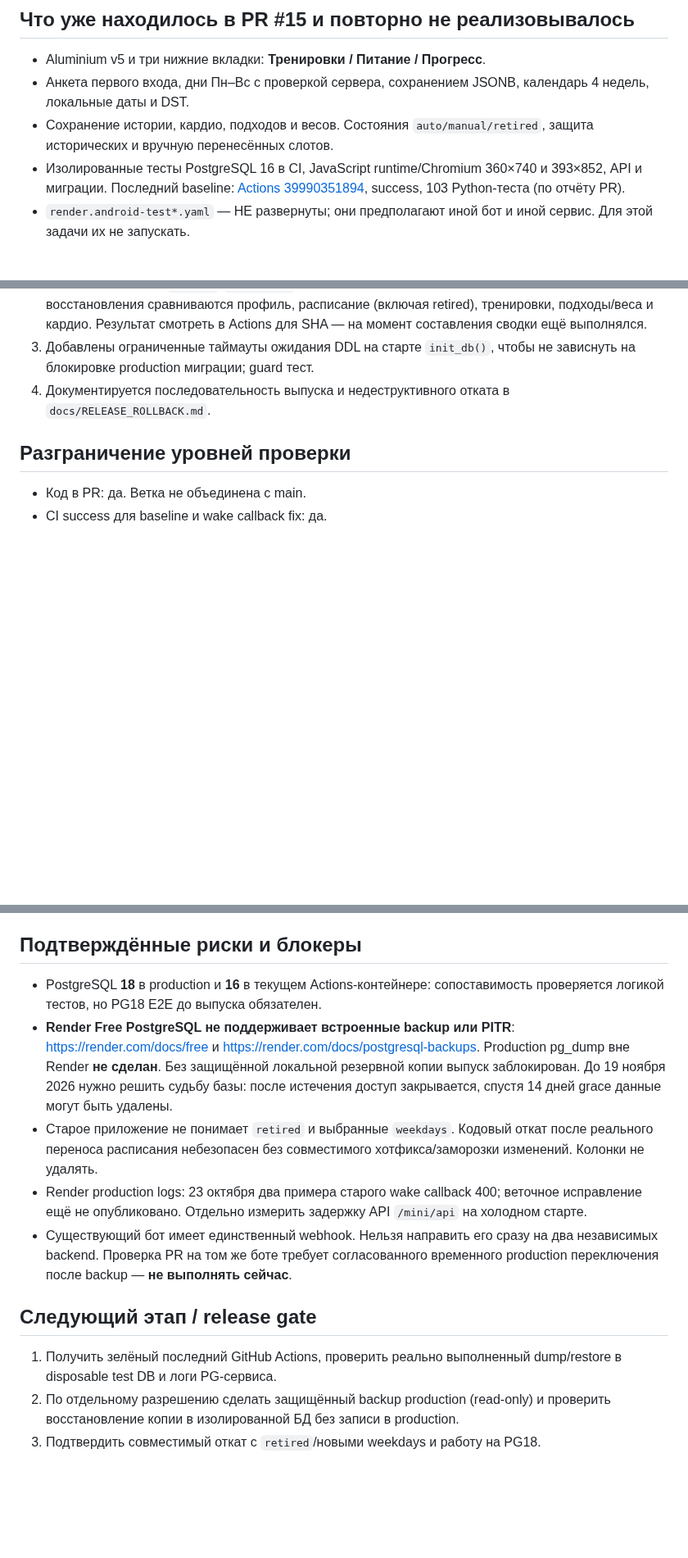
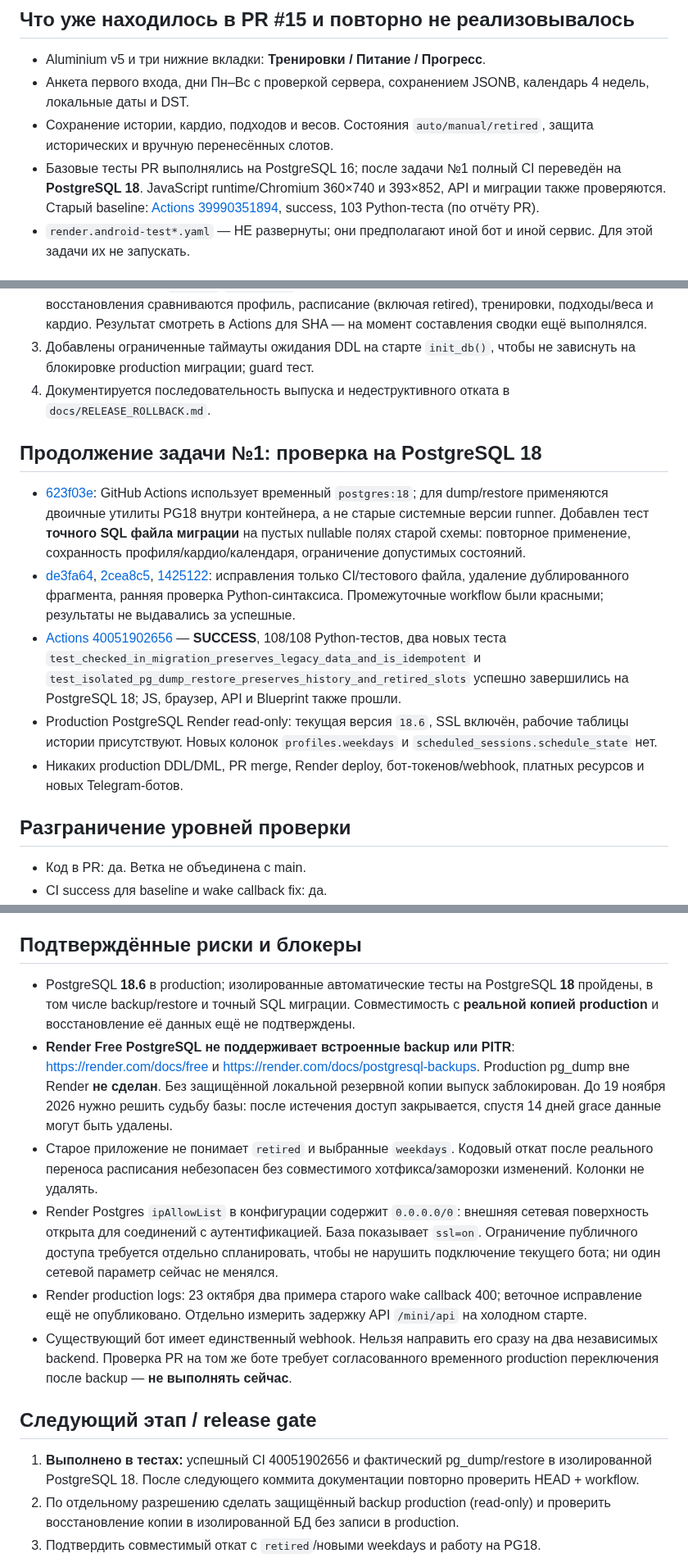
Before and after one commit to smirnovka907-crypto/formiq-bot, a Markdown page: docs/PROJECT_STATUS.md, 3 parts joined by grey strips. Shown at 82% size. GitHub-like rendering; blank space fills up the shorter version.

Commit message:
docs: update project status with PostgreSQL 18 CI and production safety review

```diff
--- a/docs/PROJECT_STATUS.md
+++ b/docs/PROJECT_STATUS.md
@@ -27,8 +27,9 @@
   календарь 4 недель, локальные даты и DST.
 - Сохранение истории, кардио, подходов и весов. Состояния `auto/manual/retired`,
   защита исторических и вручную перенесённых слотов.
-- Изолированные тесты PostgreSQL 16 в CI, JavaScript runtime/Chromium
-  360×740 и 393×852, API и миграции. Последний baseline:
+- Базовые тесты PR выполнялись на PostgreSQL 16; после задачи №1
+  полный CI переведён на **PostgreSQL 18**. JavaScript runtime/Chromium
+  360×740 и 393×852, API и миграции также проверяются. Старый baseline:
   [Actions 39990351894](https://github.com/smirnovka907-crypto/formiq-bot/actions/runs/39990351894),
   success, 103 Python-теста (по отчёту PR).
 - `render.android-test*.yaml` — НЕ развернуты; они предполагают иной бот
@@ -51,6 +52,32 @@
 4. Документируется последовательность выпуска и недеструктивного отката
    в `docs/RELEASE_ROLLBACK.md`.
 
+## Продолжение задачи №1: проверка на PostgreSQL 18
+
+- [623f03e](https://github.com/smirnovka907-crypto/formiq-bot/commit/623f03ebc4969f6ecac8b3cbf5f0b892f939bcf2):
+  GitHub Actions использует временный `postgres:18`; для dump/restore
+  применяются двоичные утилиты PG18 внутри контейнера, а не старые
+  системные версии runner. Добавлен тест **точного SQL файла миграции**
+  на пустых nullable полях старой схемы: повторное применение, сохранность
+  профиля/кардио/календаря, ограничение допустимых состояний.
+- [de3fa64](https://github.com/smirnovka907-crypto/formiq-bot/commit/de3fa64b79fbdbfcaf6aad0847fa0044c128601f),
+  [2cea8c5](https://github.com/smirnovka907-crypto/formiq-bot/commit/2cea8c5b5cd229040500e249cc2bc27bfc1677f3),
+  [1425122](https://github.com/smirnovka907-crypto/formiq-bot/commit/1425122d384e0ee559cd735f00880e1bcc59a41e):
+  исправления только CI/тестового файла, удаление дублированного фрагмента,
+  ранняя проверка Python-синтаксиса. Промежуточные workflow были красными;
+  результаты не выдавались за успешные.
+- [Actions 40051902656](https://github.com/smirnovka907-crypto/formiq-bot/actions/runs/40051902656)
+  — **SUCCESS**, 108/108 Python-тестов, два новых теста
+  `test_checked_in_migration_preserves_legacy_data_and_is_idempotent`
+  и `test_isolated_pg_dump_restore_preserves_history_and_retired_slots`
+  успешно завершились на PostgreSQL 18; JS, браузер, API и Blueprint
+  также прошли.
+- Production PostgreSQL Render read-only: текущая версия `18.6`, SSL включён,
+  рабочие таблицы истории присутствуют. Новых колонок
+  `profiles.weekdays` и `scheduled_sessions.schedule_state` нет.
+- Никаких production DDL/DML, PR merge, Render deploy, бот-токенов/webhook,
+  платных ресурсов и новых Telegram-ботов.
+
 ## Разграничение уровней проверки
 
 - Код в PR: да. Ветка не объединена с main.
@@ -66,8 +93,10 @@
 
 ## Подтверждённые риски и блокеры
 
-- PostgreSQL **18** в production и **16** в текущем Actions-контейнере:
-  сопоставимость проверяется логикой тестов, но PG18 E2E до выпуска обязателен.
+- PostgreSQL **18.6** в production; изолированные автоматические тесты
+  на PostgreSQL **18** пройдены, в том числе backup/restore и
+  точный SQL миграции. Совместимость с **реальной копией production**
+  и восстановление её данных ещё не подтверждены.
 - **Render Free PostgreSQL не поддерживает встроенные backup или PITR**:
   https://render.com/docs/free и https://render.com/docs/postgresql-backups.
   Production pg_dump вне Render **не сделан**. Без защищённой локальной
@@ -77,6 +106,11 @@
 - Старое приложение не понимает `retired` и выбранные `weekdays`.
   Кодовый откат после реального переноса расписания небезопасен без
   совместимого хотфикса/заморозки изменений. Колонки не удалять.
+- Render Postgres `ipAllowList` в конфигурации содержит `0.0.0.0/0`:
+  внешняя сетевая поверхность открыта для соединений с аутентификацией.
+  База показывает `ssl=on`. Ограничение публичного доступа требуется
+  отдельно спланировать, чтобы не нарушить подключение текущего бота;
+  ни один сетевой параметр сейчас не менялся.
 - Render production logs: 23 октября два примера старого wake callback 400;
   веточное исправление ещё не опубликовано. Отдельно измерить задержку API
   `/mini/api` на холодном старте.
@@ -86,8 +120,9 @@
 
 ## Следующий этап / release gate
 
-1. Получить зелёный последний GitHub Actions, проверить реально выполненный
-   dump/restore в disposable test DB и логи PG-сервиса.
+1. **Выполнено в тестах:** успешный CI 40051902656 и фактический
+   pg_dump/restore в изолированной PostgreSQL 18. После следующего
+   коммита документации повторно проверить HEAD + workflow.
 2. По отдельному разрешению сделать защищённый backup production (read-only)
    и проверить восстановление копии в изолированной БД без записи в production.
 3. Подтвердить совместимый откат с `retired`/новыми weekdays и работу на PG18.
```
Also changed, not shown: docs/RELEASE_ROLLBACK.md (+15 -2 lines).
